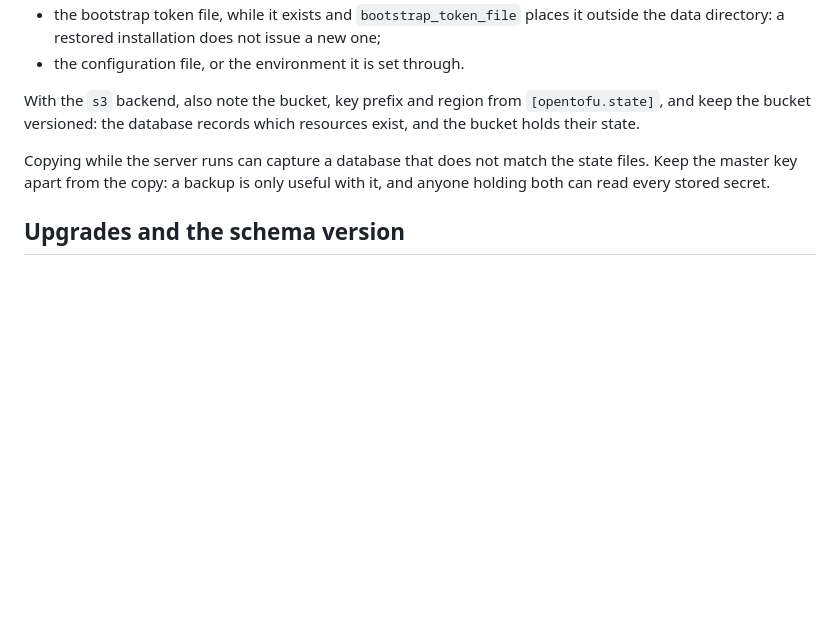
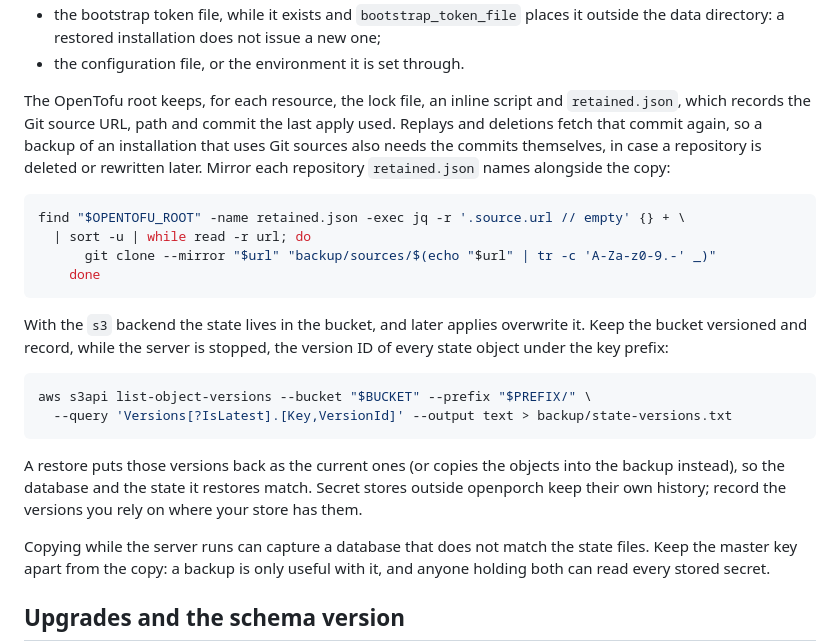
Before and after one commit to krisbrud/openporch, a Markdown page: docs/operations.md, the part around the change. Rendered like a GitHub page; blank space fills up the shorter version.

Commit message:
Back up Git source commits and S3 state version IDs (12.2)
Co-Authored-By: Claude Opus 5.5 (1M context) <noreply@anthropic.com>
Claude-Session: https://claude.ai/code/session_019TojahRsxtKJRGFFHZFru9

````diff
--- a/docs/operations.md
+++ b/docs/operations.md
@@ -94,9 +94,33 @@ To back up, stop the server and copy:
   one;
 - the configuration file, or the environment it is set through.
 
-With the `s3` backend, also note the bucket, key prefix and region from
-`[opentofu.state]`, and keep the bucket versioned: the database records which
-resources exist, and the bucket holds their state.
+The OpenTofu root keeps, for each resource, the lock file, an inline script
+and `retained.json`, which records the Git source URL, path and commit the
+last apply used. Replays and deletions fetch that commit again, so a backup
+of an installation that uses Git sources also needs the commits themselves,
+in case a repository is deleted or rewritten later. Mirror each repository
+`retained.json` names alongside the copy:
+
+```sh
+find "$OPENTOFU_ROOT" -name retained.json -exec jq -r '.source.url // empty' {} + \
+  | sort -u | while read -r url; do
+      git clone --mirror "$url" "backup/sources/$(echo "$url" | tr -c 'A-Za-z0-9.-' _)"
+    done
+```
+
+With the `s3` backend the state lives in the bucket, and later applies
+overwrite it. Keep the bucket versioned and record, while the server is
+stopped, the version ID of every state object under the key prefix:
+
+```sh
+aws s3api list-object-versions --bucket "$BUCKET" --prefix "$PREFIX/" \
+  --query 'Versions[?IsLatest].[Key,VersionId]' --output text > backup/state-versions.txt
+```
+
+A restore puts those versions back as the current ones (or copies the
+objects into the backup instead), so the database and the state it restores
+match. Secret stores outside openporch keep their own history; record the
+versions you rely on where your store has them.
 
 Copying while the server runs can capture a database that does not match the
 state files. Keep the master key apart from the copy: a backup is only useful
````
